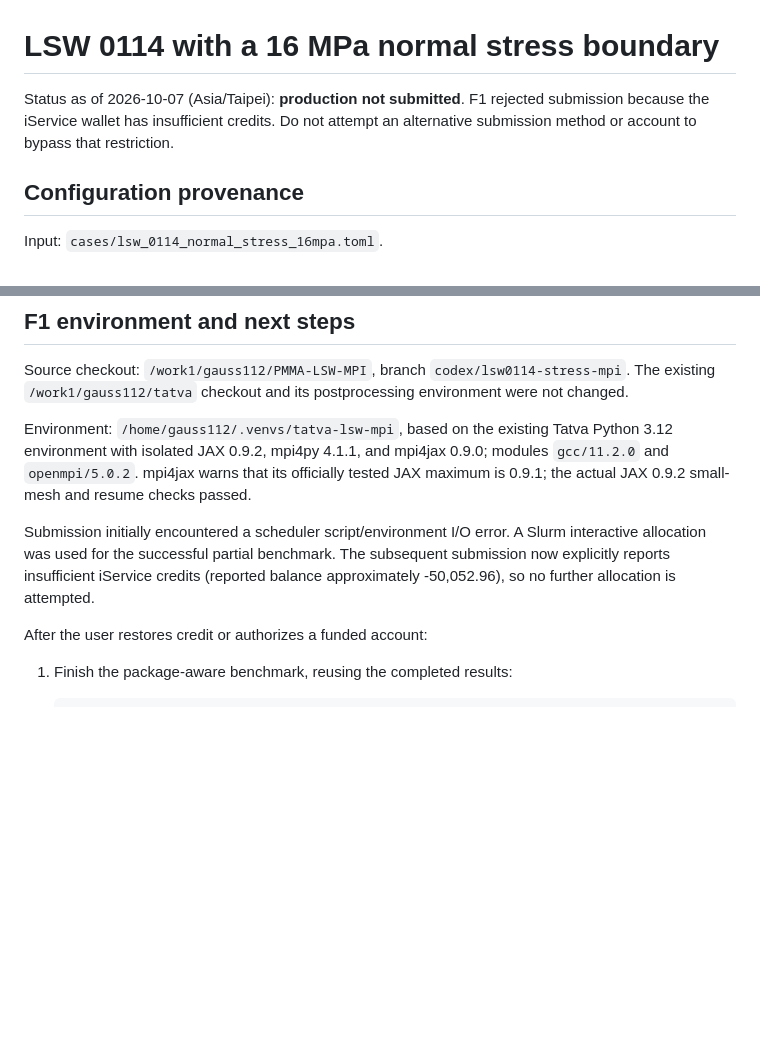
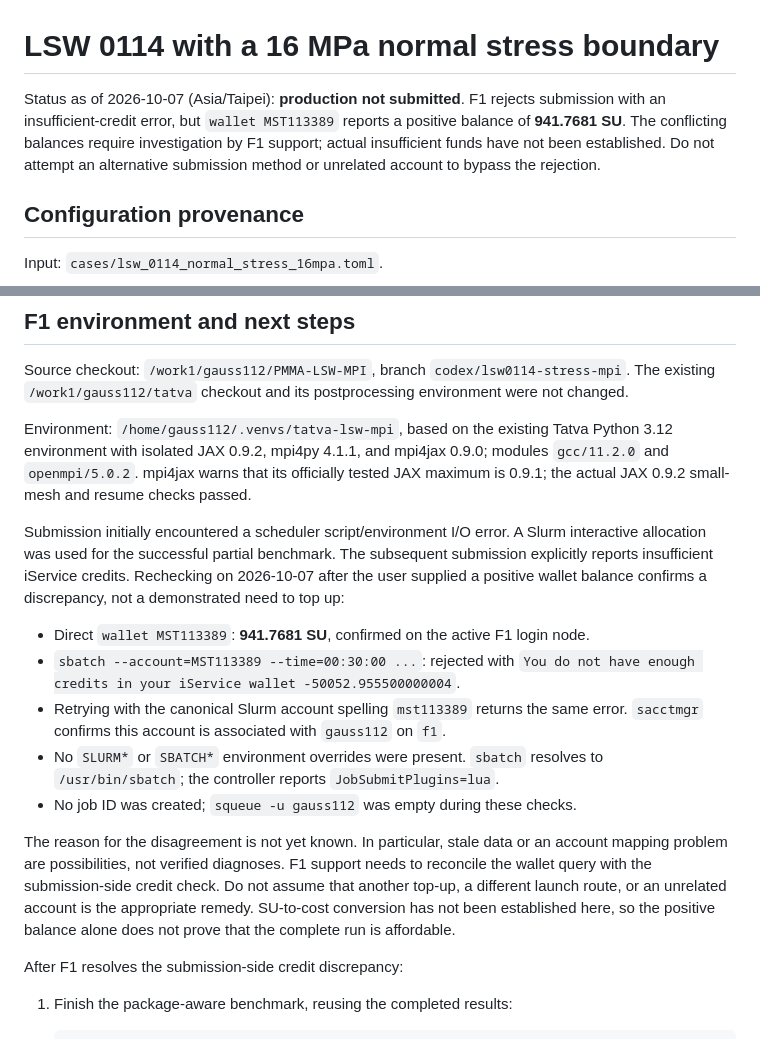
Before and after one commit to Gauss963/PMMA-RSF, a Markdown page: docs/LSW_0114_normal_stress_F1.md, 2 parts joined by grey strips. Rendered like a GitHub page; blank space fills up the shorter version.

Commit message:
Clarify F1 wallet and submission balance discrepancy

```diff
--- a/docs/LSW_0114_normal_stress_F1.md
+++ b/docs/LSW_0114_normal_stress_F1.md
@@ -1,8 +1,10 @@
 # LSW 0114 with a 16 MPa normal stress boundary
 
-Status as of 2026-10-07 (Asia/Taipei): **production not submitted**. F1 rejected
-submission because the iService wallet has insufficient credits. Do not attempt
-an alternative submission method or account to bypass that restriction.
+Status as of 2026-10-07 (Asia/Taipei): **production not submitted**. F1 rejects
+submission with an insufficient-credit error, but `wallet MST113389` reports a
+positive balance of **941.7681 SU**. The conflicting balances require investigation
+by F1 support; actual insufficient funds have not been established. Do not attempt
+an alternative submission method or unrelated account to bypass the rejection.
 
 ## Configuration provenance
 
@@ -91,10 +93,27 @@ JAX maximum is 0.9.1; the actual JAX 0.9.2 small-mesh and resume checks passed.
 
 Submission initially encountered a scheduler script/environment I/O error. A
 Slurm interactive allocation was used for the successful partial benchmark.
-The subsequent submission now explicitly reports insufficient iService credits
-(reported balance approximately -50,052.96), so no further allocation is attempted.
+The subsequent submission explicitly reports insufficient iService credits.
+Rechecking on 2026-10-07 after the user supplied a positive wallet balance confirms
+a discrepancy, not a demonstrated need to top up:
 
-After the user restores credit or authorizes a funded account:
+- Direct `wallet MST113389`: **941.7681 SU**, confirmed on the active F1 login node.
+- `sbatch --account=MST113389 --time=00:30:00 ...`: rejected with
+  `You do not have enough credits in your iService wallet -50052.955500000004`.
+- Retrying with the canonical Slurm account spelling `mst113389` returns the same
+  error. `sacctmgr` confirms this account is associated with `gauss112` on `f1`.
+- No `SLURM*` or `SBATCH*` environment overrides were present. `sbatch` resolves to
+  `/usr/bin/sbatch`; the controller reports `JobSubmitPlugins=lua`.
+- No job ID was created; `squeue -u gauss112` was empty during these checks.
+
+The reason for the disagreement is not yet known. In particular, stale data or an
+account mapping problem are possibilities, not verified diagnoses. F1 support
+needs to reconcile the wallet query with the submission-side credit check. Do not
+assume that another top-up, a different launch route, or an unrelated account is
+the appropriate remedy. SU-to-cost conversion has not been established here, so
+the positive balance alone does not prove that the complete run is affordable.
+
+After F1 resolves the submission-side credit discrepancy:
 
 1. Finish the package-aware benchmark, reusing the completed results:
 
```
